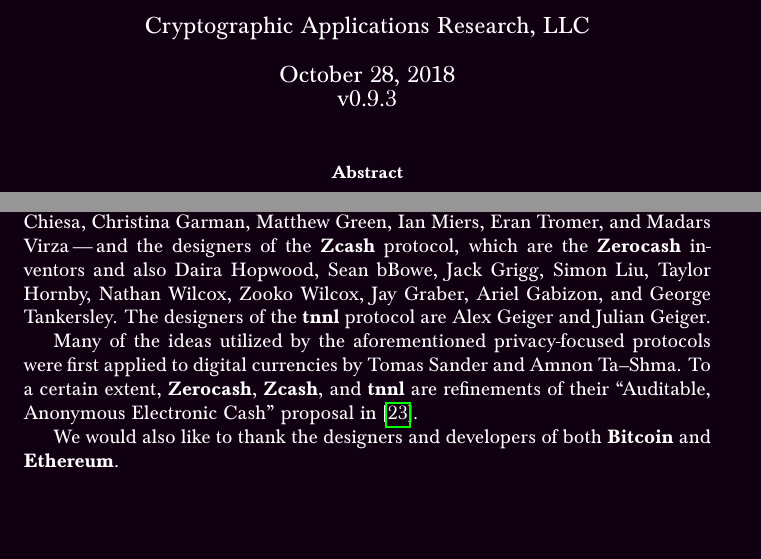
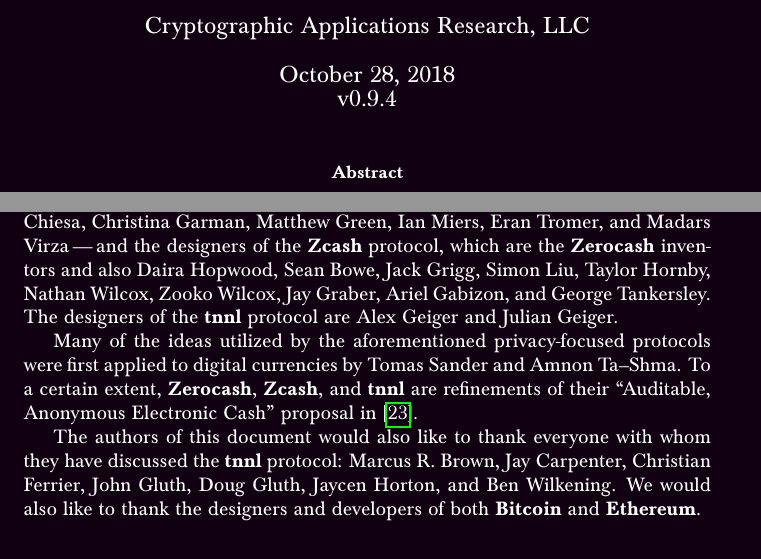
Before and after one commit to Cryptario/tnnl-paper, a LaTeX paper (tnnl.tex): two parts of pages 1 and 25 of 27, joined at a grey line, cut so that both start at the same text, the shorter picture padded with empty space. Compiled offline with pdfLaTeX.

Commit message:
Add more fine folk to 'Acknowledgments' section (and remove character added to Sean Bowe's last name)

```diff
--- a/tnnl.tex
+++ b/tnnl.tex
@@ -1,5 +1,5 @@
 
-\newcommand{\version}{v0.9.3}
+\newcommand{\version}{v0.9.4}
 
 %-- PACKAGES AND LAYOUT ----------------------------------------------%
 \documentclass[letterpaper]{article}
@@ -1247,14 +1247,14 @@
 Special thanks go to the inventors of \Zerocash \emdash Eli Ben-Sasson, Alessandro Chiesa,
 Christina Garman, Matthew Green, Ian Miers, Eran Tromer, and Madars
 Virza \emdash and the designers of the \Zcash protocol, which are the \Zerocash inventors
-and also Daira Hopwood, Sean bBowe, Jack Grigg, Simon Liu, Taylor Hornby,
+and also Daira Hopwood, Sean Bowe, Jack Grigg, Simon Liu, Taylor Hornby,
 Nathan Wilcox, Zooko Wilcox, Jay Graber, Ariel Gabizon, and George Tankersley. The designers of the \tnnl protocol are Alex Geiger and Julian Geiger.
 
 Many of the ideas utilized by the aforementioned privacy-focused protocols were first applied to digital currencies
 by Tomas Sander and Amnon Ta--Shma. To a certain extent, \Zerocash{}, \Zcash{}, and \tnnl are refinements
 of their ``Auditable, Anonymous Electronic Cash'' proposal in \cite{ST1999}.
 
-We would also like to
+The authors of this document would also like to thank everyone with whom they have discussed the \tnnl protocol: Marcus R. Brown, Jay Carpenter, Christian Ferrier, John Gluth, Doug Gluth, Jaycen Horton, and Ben Wilkening. We would also like to
 thank the designers and developers of both \Bitcoin and \Ethereum.
 
 
```
Also changed, not shown: tnnl.pdf.
